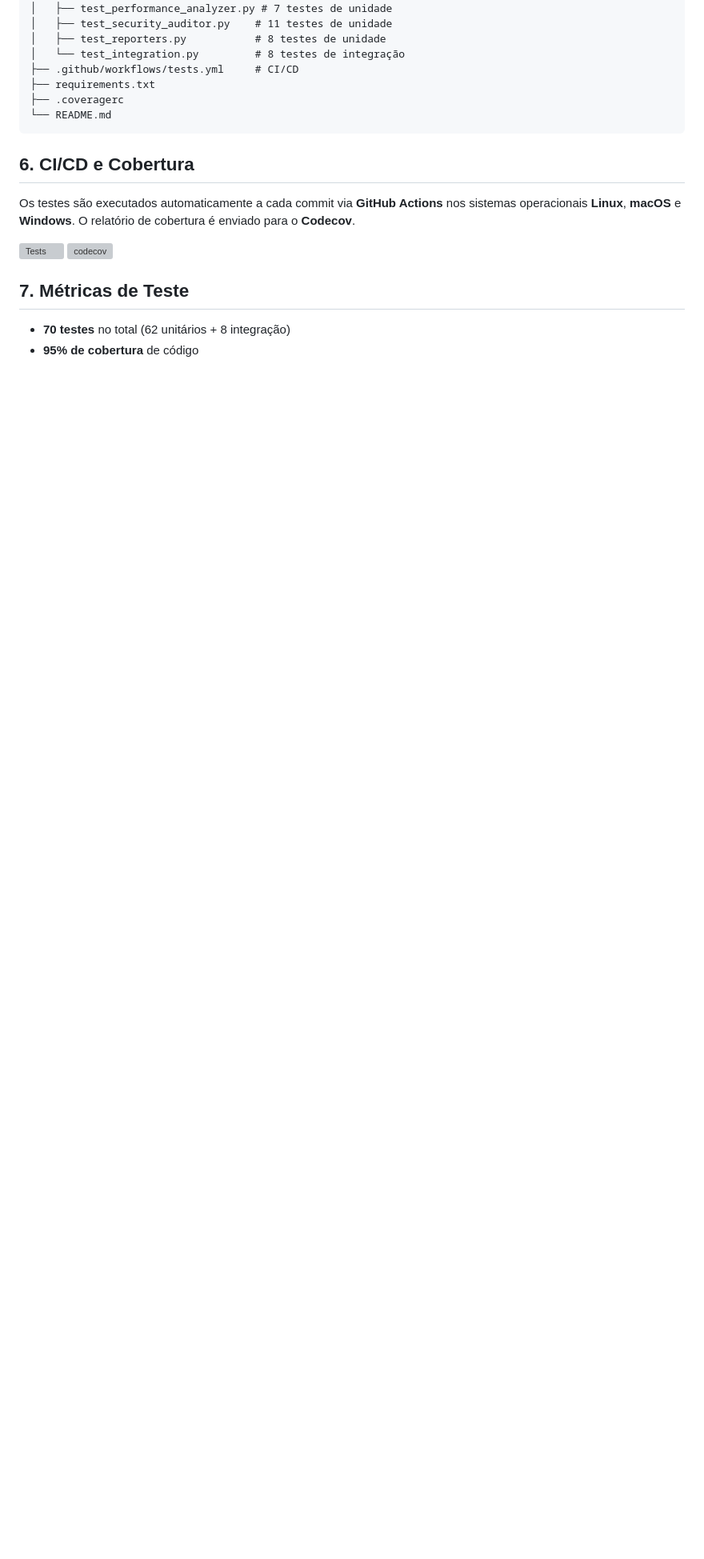
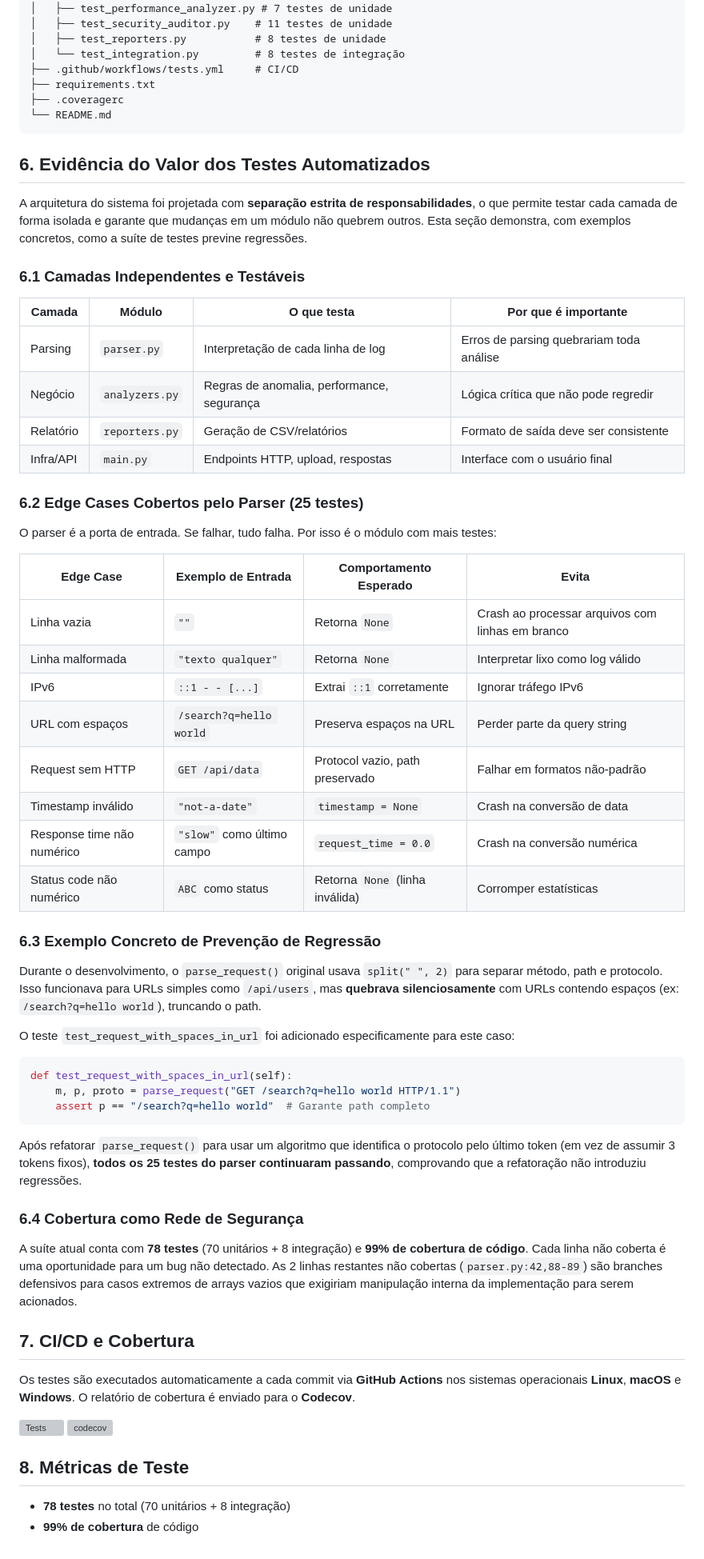
Before and after one commit to lucascassio/tp-testes, a Markdown page: README.md, the part around the change. Shown at 80% size. Rendered like a GitHub page; blank space fills up the shorter version; grey boxes are pictures that could not be loaded.

Commit message:
docs: add testing value evidence section with edge cases and regression example

````diff
--- a/README.md
+++ b/README.md
@@ -88,12 +88,58 @@ Acesse http://localhost:8000 no navegador.
 └── README.md
 ```
 
-## 6. CI/CD e Cobertura
+## 6. Evidência do Valor dos Testes Automatizados
+
+A arquitetura do sistema foi projetada com **separação estrita de responsabilidades**, o que permite testar cada camada de forma isolada e garante que mudanças em um módulo não quebrem outros. Esta seção demonstra, com exemplos concretos, como a suíte de testes previne regressões.
+
+### 6.1 Camadas Independentes e Testáveis
+
+| Camada | Módulo | O que testa | Por que é importante |
+|--------|--------|-------------|---------------------|
+| Parsing | `parser.py` | Interpretação de cada linha de log | Erros de parsing quebrariam toda análise |
+| Negócio | `analyzers.py` | Regras de anomalia, performance, segurança | Lógica crítica que não pode regredir |
+| Relatório | `reporters.py` | Geração de CSV/relatórios | Formato de saída deve ser consistente |
+| Infra/API | `main.py` | Endpoints HTTP, upload, respostas | Interface com o usuário final |
+
+### 6.2 Edge Cases Cobertos pelo Parser (25 testes)
+
+O parser é a porta de entrada. Se falhar, tudo falha. Por isso é o módulo com mais testes:
+
+| Edge Case | Exemplo de Entrada | Comportamento Esperado | Evita |
+|-----------|-------------------|----------------------|-------|
+| Linha vazia | `""` | Retorna `None` | Crash ao processar arquivos com linhas em branco |
+| Linha malformada | `"texto qualquer"` | Retorna `None` | Interpretar lixo como log válido |
+| IPv6 | `::1 - - [...]` | Extrai `::1` corretamente | Ignorar tráfego IPv6 |
+| URL com espaços | `/search?q=hello world` | Preserva espaços na URL | Perder parte da query string |
+| Request sem HTTP | `GET /api/data` | Protocol vazio, path preservado | Falhar em formatos não-padrão |
+| Timestamp inválido | `"not-a-date"` | `timestamp = None` | Crash na conversão de data |
+| Response time não numérico | `"slow"` como último campo | `request_time = 0.0` | Crash na conversão numérica |
+| Status code não numérico | `ABC` como status | Retorna `None` (linha inválida) | Corromper estatísticas |
+
+### 6.3 Exemplo Concreto de Prevenção de Regressão
+
+Durante o desenvolvimento, o `parse_request()` original usava `split(" ", 2)` para separar método, path e protocolo. Isso funcionava para URLs simples como `/api/users`, mas **quebrava silenciosamente** com URLs contendo espaços (ex: `/search?q=hello world`), truncando o path.
+
+O teste `test_request_with_spaces_in_url` foi adicionado especificamente para este caso:
+
+```python
+def test_request_with_spaces_in_url(self):
+    m, p, proto = parse_request("GET /search?q=hello world HTTP/1.1")
+    assert p == "/search?q=hello world"  # Garante path completo
+```
+
+Após refatorar `parse_request()` para usar um algoritmo que identifica o protocolo pelo último token (em vez de assumir 3 tokens fixos), **todos os 25 testes do parser continuaram passando**, comprovando que a refatoração não introduziu regressões.
+
+### 6.4 Cobertura como Rede de Segurança
+
+A suíte atual conta com **78 testes** (70 unitários + 8 integração) e **99% de cobertura de código**. Cada linha não coberta é uma oportunidade para um bug não detectado. As 2 linhas restantes não cobertas (`parser.py:42,88-89`) são branches defensivos para casos extremos de arrays vazios que exigiriam manipulação interna da implementação para serem acionados.
+
+## 7. CI/CD e Cobertura
 Os testes são executados automaticamente a cada commit via **GitHub Actions** nos sistemas operacionais **Linux**, **macOS** e **Windows**. O relatório de cobertura é enviado para o **Codecov**.
 
 [![Tests](https://github.com/lucascassio/log-analyzer/actions/workflows/tests.yml/badge.svg)](https://github.com/lucascassio/log-analyzer/actions/workflows/tests.yml)
 [![codecov](https://codecov.io/github/lucascassio/log-analyzer/branch/main/graph/badge.svg)](https://codecov.io/github/lucascassio/log-analyzer)
 
-## 7. Métricas de Teste
-- **70 testes** no total (62 unitários + 8 integração)
-- **95% de cobertura** de código
+## 8. Métricas de Teste
+- **78 testes** no total (70 unitários + 8 integração)
+- **99% de cobertura** de código
````
